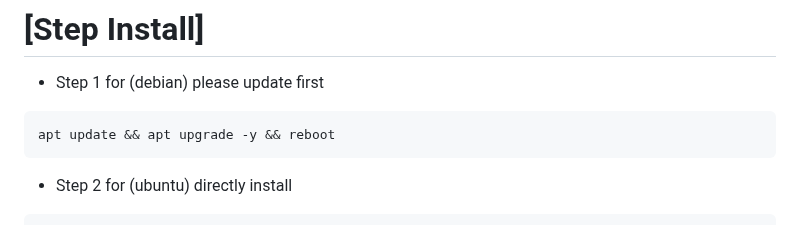
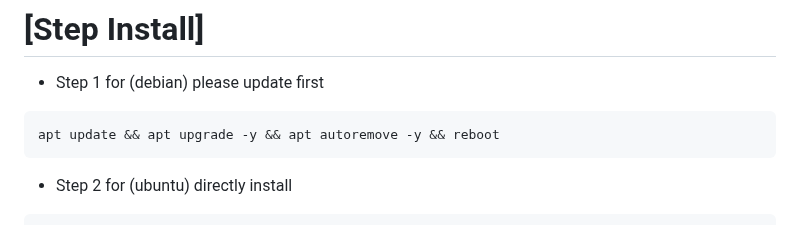
Before and after one commit to givps/AutoScriptXray, a Markdown page: README.md, the part around the change. Drawn GitHub-style.

````diff
--- a/README.md
+++ b/README.md
@@ -81,7 +81,7 @@
 # [Step Install]
 - Step 1 for (debian) please update first
 ```
-apt update && apt upgrade -y && reboot
+apt update && apt upgrade -y && apt autoremove -y && reboot
 ```
 - Step 2 for (ubuntu) directly install
 ```
````
